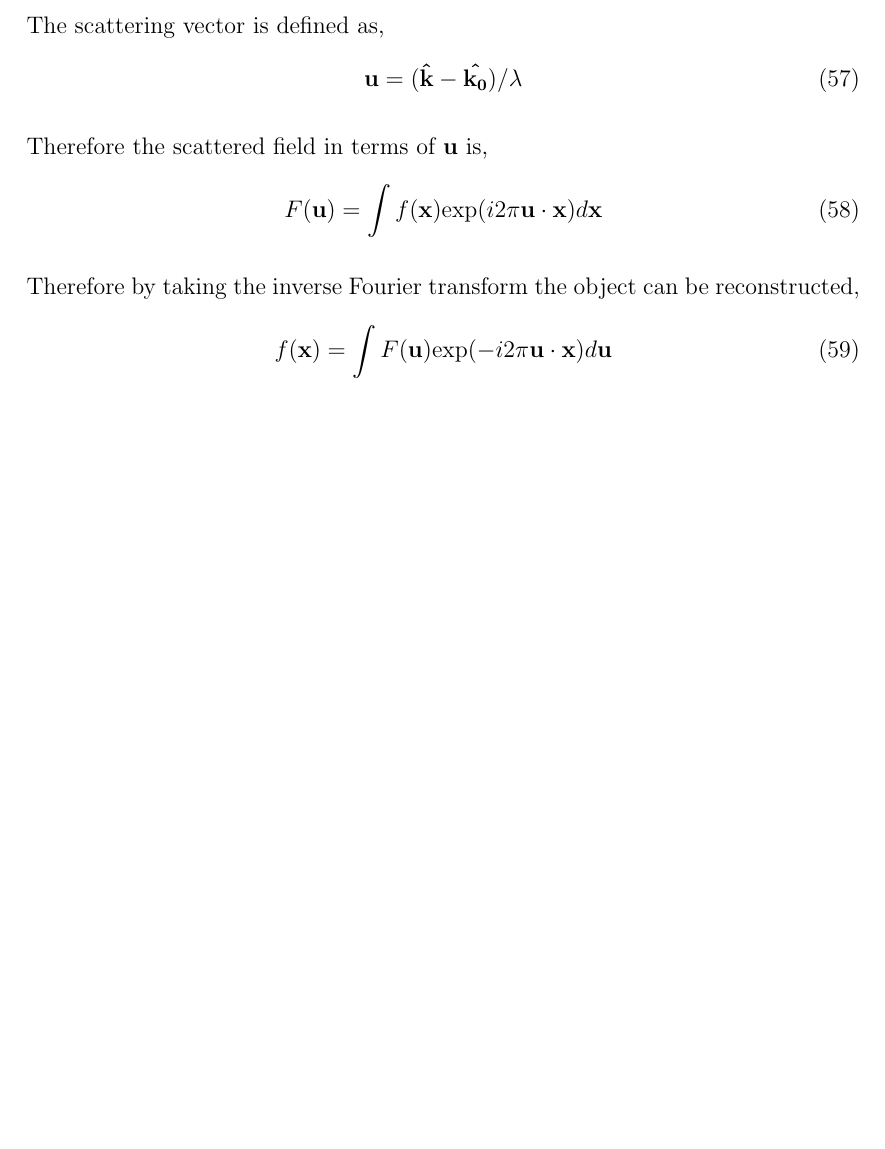
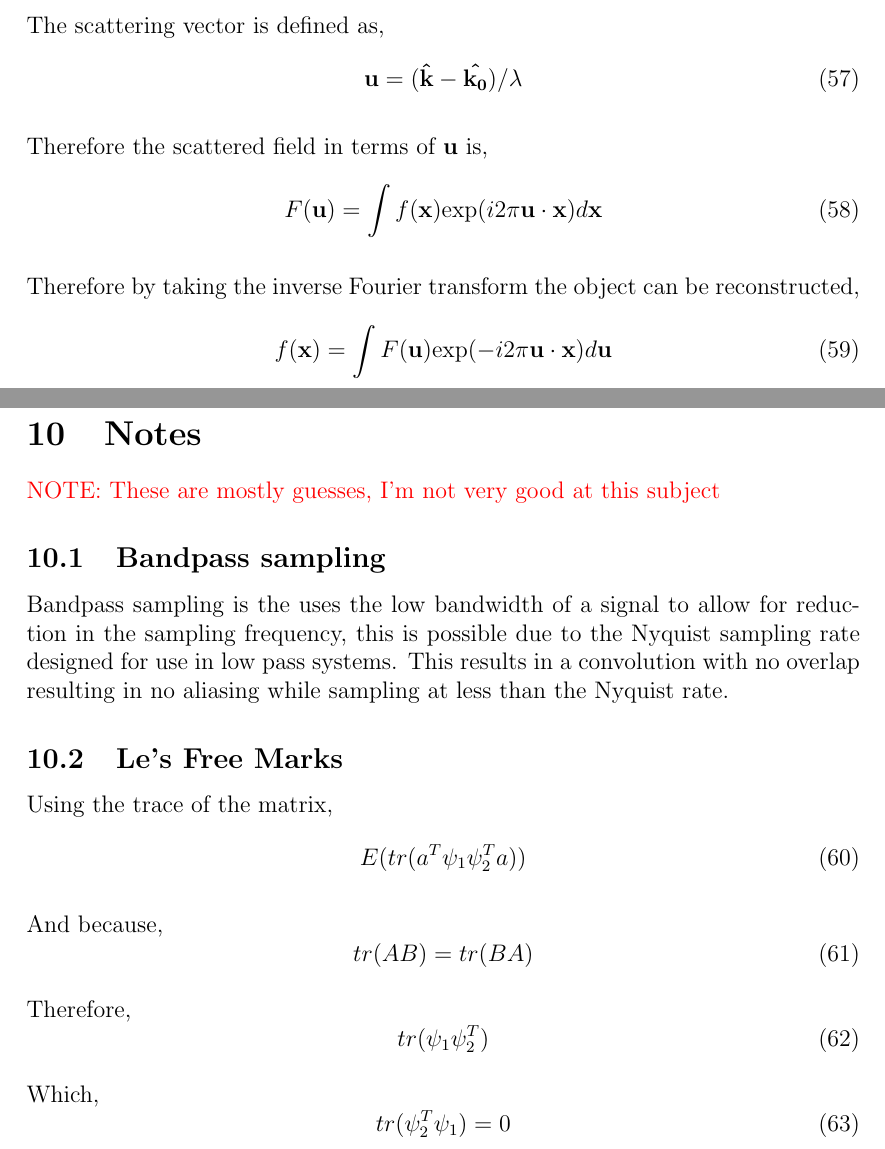
Before and after one commit to JosiahCraw/ENEL420-Formula-Sheet, a LaTeX document (sheet.tex): part of page 9 of 9 before the commit and two parts of pages 9 and 10 of 10 after it, the two joined at a grey line, cut so that both start at the same text, the shorter picture padded with empty space. Compiled offline with pdfLaTeX.

Commit message:
Exam over :(

```diff
--- a/sheet.tex
+++ b/sheet.tex
@@ -379,4 +379,37 @@ Therefore by taking the inverse Fourier transform the object can be reconstructe
     f(\vb{x}) = \int F(\vb{u}) \textrm{exp} (-i2\pi \vb{u} \cdot \vb{x}) d\vb{u}
 \end{equation}
 
+\newpage
+
+\section{Notes}
+\todo{NOTE: These are mostly guesses, I'm not very good at this subject}
+
+\subsection{Bandpass sampling}
+Bandpass sampling is the uses the low bandwidth of a signal to allow for reduction
+in the sampling frequency, this is possible due to the Nyquist sampling rate
+designed for use in low pass systems. This results in a convolution with no overlap
+resulting in no aliasing while sampling at less than the Nyquist rate.
+
+
+\subsection{Le's Free Marks}
+Using the trace of the matrix,
+\begin{equation}
+    E(tr(a^T\psi_1\psi_2^Ta))
+\end{equation}
+
+And because,
+\begin{equation}
+    tr(AB) = tr(BA)
+\end{equation}
+
+Therefore,
+\begin{equation}
+    tr(\psi_1\psi_2^T)
+\end{equation}
+
+Which,
+\begin{equation}
+    tr(\psi_2^T\psi_1) = 0
+\end{equation}
+
 \end{document}
```
Also changed, not shown: sheet.pdf.
